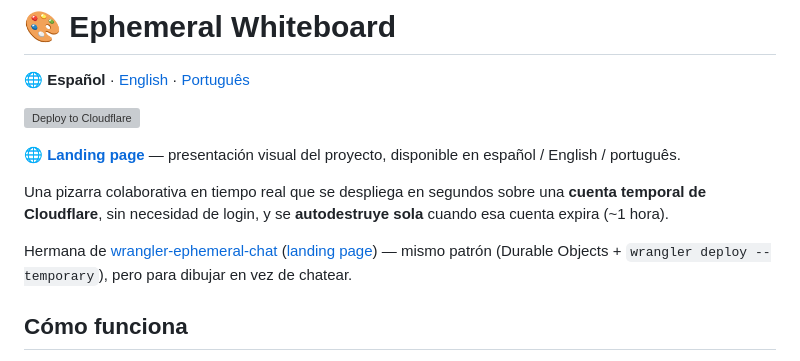
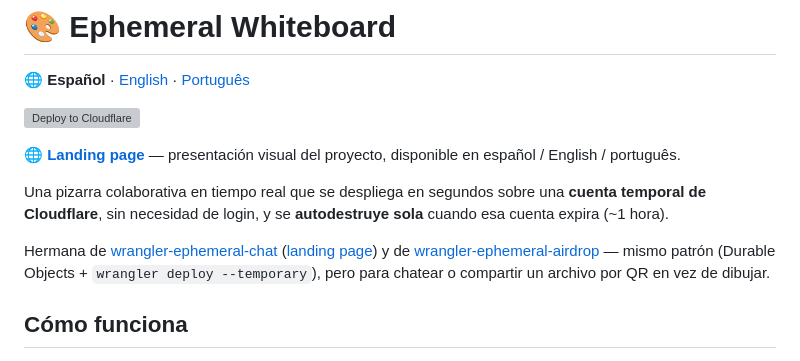
Before and after one commit to MauricioPerera/wrangler-ephemeral-whiteboard, a Markdown page: README.md, the part around the change. GitHub-like rendering; grey boxes are pictures that could not be loaded.

```diff
--- a/README.md
+++ b/README.md
@@ -8,7 +8,7 @@
 
 Una pizarra colaborativa en tiempo real que se despliega en segundos sobre una **cuenta temporal de Cloudflare**, sin necesidad de login, y se **autodestruye sola** cuando esa cuenta expira (~1 hora).
 
-Hermana de [wrangler-ephemeral-chat](https://github.com/MauricioPerera/wrangler-ephemeral-chat) ([landing page](https://mauricioperera.github.io/wrangler-ephemeral-chat/)) — mismo patrón (Durable Objects + `wrangler deploy --temporary`), pero para dibujar en vez de chatear.
+Hermana de [wrangler-ephemeral-chat](https://github.com/MauricioPerera/wrangler-ephemeral-chat) ([landing page](https://mauricioperera.github.io/wrangler-ephemeral-chat/)) y de [wrangler-ephemeral-airdrop](https://github.com/MauricioPerera/wrangler-ephemeral-airdrop) — mismo patrón (Durable Objects + `wrangler deploy --temporary`), pero para chatear o compartir un archivo por QR en vez de dibujar.
 
 ## Cómo funciona
 
```
Also changed, not shown: README.en.md (+1 -1 lines), README.pt.md (+1 -1 lines).
